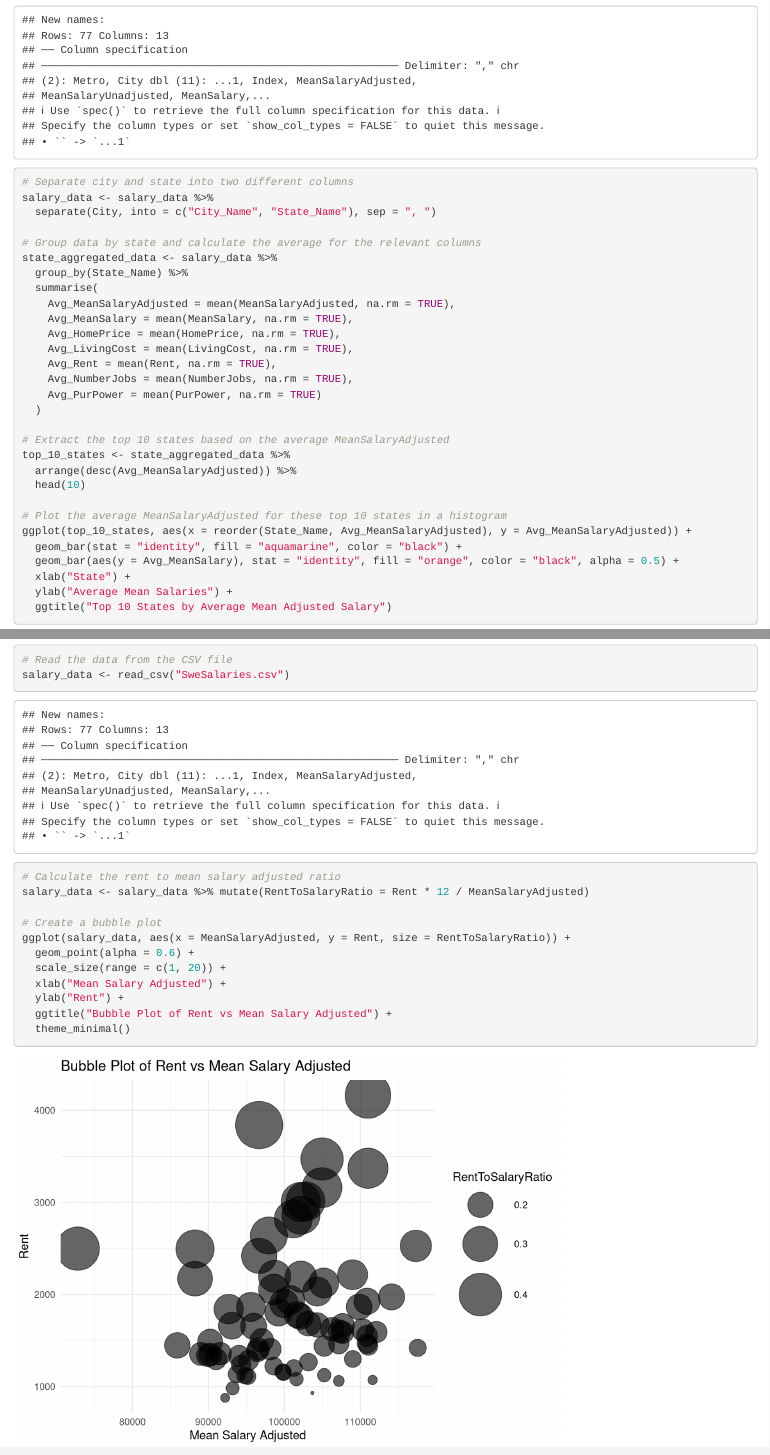
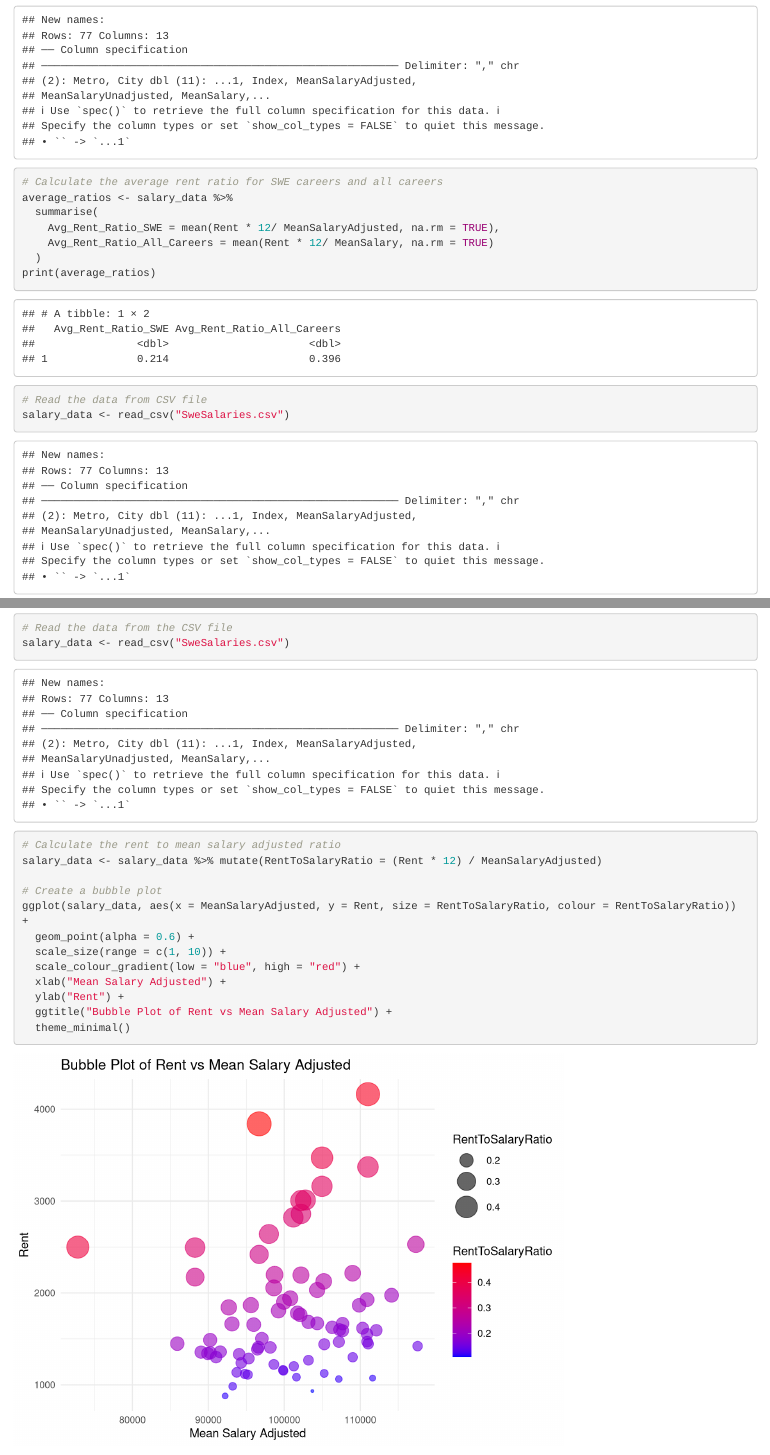
Before and after one commit to GuochenLiao/CSC324, an R Markdown document (SWE_salary_analysis.Rmd): the page in a window 1100 px wide, from 260 px down, and a second part further down, joined at a grey line. Rendered offline with R 4.5, knitr and Pandoc, with nearby package versions.

````diff
--- a/SWE_salary_analysis.Rmd
+++ b/SWE_salary_analysis.Rmd
@@ -25,3 +31,10 @@
+# Calculate the average rent ratio for SWE careers and all careers
+average_ratios <- salary_data %>%
+  summarise(
+    Avg_Rent_Ratio_SWE = mean(Rent * 12/ MeanSalaryAdjusted, na.rm = TRUE),
+    Avg_Rent_Ratio_All_Careers = mean(Rent * 12/ MeanSalary, na.rm = TRUE)
+  )
+print(average_ratios)
 ```
 
 ```{r}
@@ -80,12 +93,13 @@
 salary_data <- read_csv("SweSalaries.csv")
 
 # Calculate the rent to mean salary adjusted ratio
-salary_data <- salary_data %>% mutate(RentToSalaryRatio = Rent * 12 / MeanSalaryAdjusted)
+salary_data <- salary_data %>% mutate(RentToSalaryRatio = (Rent * 12) / MeanSalaryAdjusted)
 
 # Create a bubble plot
-ggplot(salary_data, aes(x = MeanSalaryAdjusted, y = Rent, size = RentToSalaryRatio)) +
+ggplot(salary_data, aes(x = MeanSalaryAdjusted, y = Rent, size = RentToSalaryRatio, colour = RentToSalaryRatio)) +
   geom_point(alpha = 0.6) +
-  scale_size(range = c(1, 20)) +
+  scale_size(range = c(1, 10)) +
+  scale_colour_gradient(low = "blue", high = "red") +
   xlab("Mean Salary Adjusted") +
   ylab("Rent") +
   ggtitle("Bubble Plot of Rent vs Mean Salary Adjusted") +
````
Also changed, not shown: Dataset description.pdf (added), SWE_salary_analysis.Rmd (6 more changed lines).
